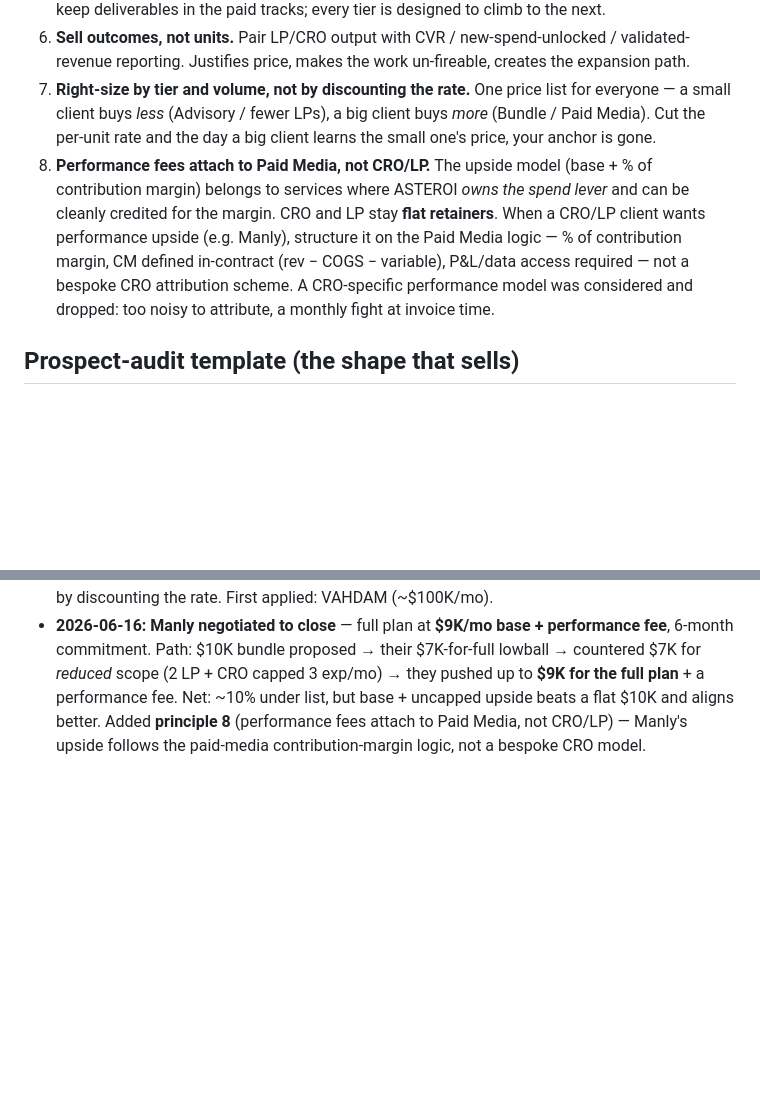
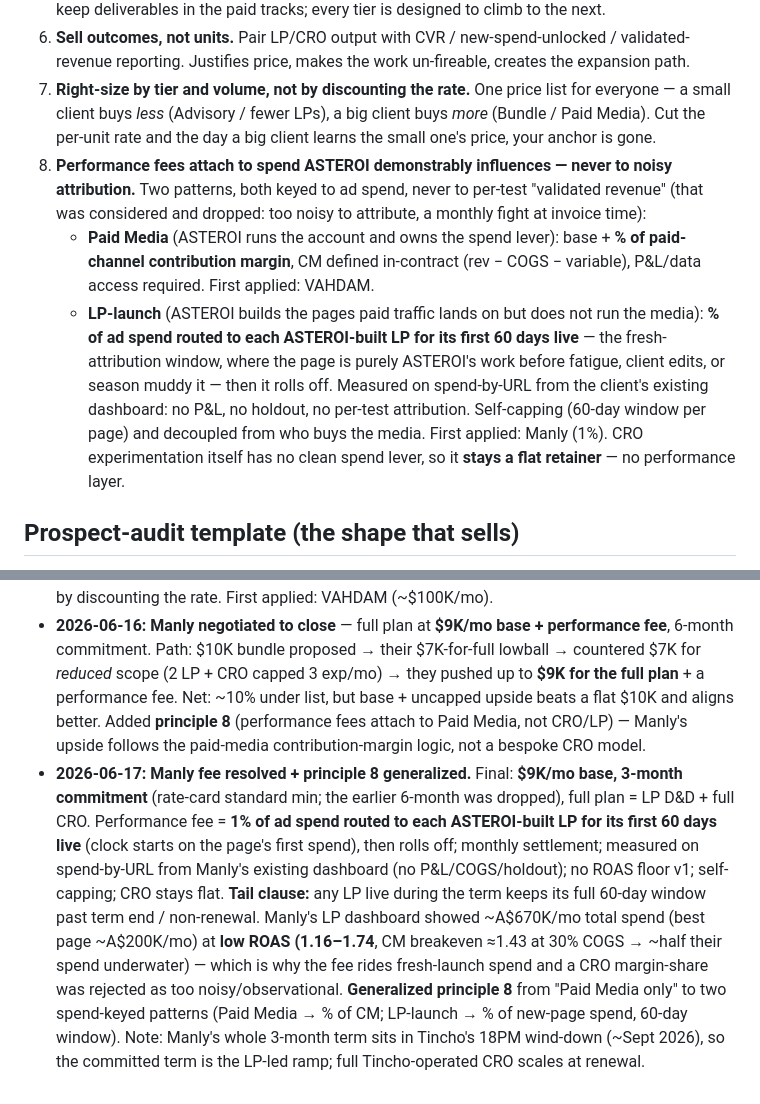
Before and after one commit to jcgiustoast/JCG-OS, a Markdown page: life/wiki/asteroi-rate-card.md, 2 parts joined by grey strips. Rendered like a GitHub page; blank space fills up the shorter version.

```diff
--- a/life/wiki/asteroi-rate-card.md
+++ b/life/wiki/asteroi-rate-card.md
@@ -108,7 +108,10 @@ CRO is the only line Tincho can *front* — which is what lets ASTEROI scale on
 5. **The ladder must ascend and not cannibalize.** Advisory < CRO Consultant on price; scope walls keep deliverables in the paid tracks; every tier is designed to climb to the next.
 6. **Sell outcomes, not units.** Pair LP/CRO output with CVR / new-spend-unlocked / validated-revenue reporting. Justifies price, makes the work un-fireable, creates the expansion path.
 7. **Right-size by tier and volume, not by discounting the rate.** One price list for everyone — a small client buys *less* (Advisory / fewer LPs), a big client buys *more* (Bundle / Paid Media). Cut the per-unit rate and the day a big client learns the small one's price, your anchor is gone.
-8. **Performance fees attach to Paid Media, not CRO/LP.** The upside model (base + % of contribution margin) belongs to services where ASTEROI *owns the spend lever* and can be cleanly credited for the margin. CRO and LP stay **flat retainers**. When a CRO/LP client wants performance upside (e.g. Manly), structure it on the Paid Media logic — % of contribution margin, CM defined in-contract (rev − COGS − variable), P&L/data access required — not a bespoke CRO attribution scheme. A CRO-specific performance model was considered and dropped: too noisy to attribute, a monthly fight at invoice time.
+8. **Performance fees attach to spend ASTEROI demonstrably influences — never to noisy attribution.** Two patterns, both keyed to ad spend, never to per-test "validated revenue" (that was considered and dropped: too noisy to attribute, a monthly fight at invoice time):
+   - **Paid Media** (ASTEROI runs the account and owns the spend lever): base + **% of paid-channel contribution margin**, CM defined in-contract (rev − COGS − variable), P&L/data access required. First applied: VAHDAM.
+   - **LP-launch** (ASTEROI builds the pages paid traffic lands on but does not run the media): **% of ad spend routed to each ASTEROI-built LP for its first 60 days live** — the fresh-attribution window, where the page is purely ASTEROI's work before fatigue, client edits, or season muddy it — then it rolls off. Measured on spend-by-URL from the client's existing dashboard: no P&L, no holdout, no per-test attribution. Self-capping (60-day window per page) and decoupled from who buys the media. First applied: Manly (1%).
+   CRO experimentation itself has no clean spend lever, so it **stays a flat retainer** — no performance layer.
 
 ## Prospect-audit template (the shape that sells)
 - **Diagnosis, not prescription.** Free audit shows *where* the money leaks + rough sizing. The *how* (ranked, designed backlog) lives behind the retainer paywall.
@@ -122,3 +125,4 @@ CRO is the only line Tincho can *front* — which is what lets ASTEROI scale on
 - **2026-06-15:** Created from the pricing session. Established tiers (Advisory $2K, LP $4–4.5K, CRO $4.5–6.5K, Bundle $10K), 3-month minimum, delivery model (Juan strategist / Tincho operator on CRO), free-audit on-ramp (paid teardown considered and dropped), and the reusable prospect-audit shape. First applied to the Manly audit (Notion).
 - **2026-06-15 (later):** Added **Paid Media** service line (high-spend clients) — $5K base + 10% of paid-channel contribution margin, Tincho-operated, with design rules + take model. Specified Advisory async as a **dedicated Slack channel**. Added principle: right-size by tier/volume, never by discounting the rate. First applied: VAHDAM (~$100K/mo).
 - **2026-06-16:** **Manly negotiated to close** — full plan at **$9K/mo base + performance fee**, 6-month commitment. Path: $10K bundle proposed → their $7K-for-full lowball → countered $7K for *reduced* scope (2 LP + CRO capped 3 exp/mo) → they pushed up to **$9K for the full plan** + a performance fee. Net: ~10% under list, but base + uncapped upside beats a flat $10K and aligns better. Added **principle 8** (performance fees attach to Paid Media, not CRO/LP) — Manly's upside follows the paid-media contribution-margin logic, not a bespoke CRO model.
+- **2026-06-17:** **Manly fee resolved + principle 8 generalized.** Final: **$9K/mo base, 3-month commitment** (rate-card standard min; the earlier 6-month was dropped), full plan = LP D&D + full CRO. Performance fee = **1% of ad spend routed to each ASTEROI-built LP for its first 60 days live** (clock starts on the page's first spend), then rolls off; monthly settlement; measured on spend-by-URL from Manly's existing dashboard (no P&L/COGS/holdout); no ROAS floor v1; self-capping; CRO stays flat. **Tail clause:** any LP live during the term keeps its full 60-day window past term end / non-renewal. Manly's LP dashboard showed ~A$670K/mo total spend (best page ~A$200K/mo) at **low ROAS (1.16–1.74**, CM breakeven ≈1.43 at 30% COGS → ~half their spend underwater) — which is why the fee rides fresh-launch spend and a CRO margin-share was rejected as too noisy/observational. **Generalized principle 8** from "Paid Media only" to two spend-keyed patterns (Paid Media → % of CM; LP-launch → % of new-page spend, 60-day window). Note: Manly's whole 3-month term sits in Tincho's 18PM wind-down (~Sept 2026), so the committed term is the LP-led ramp; full Tincho-operated CRO scales at renewal.
```
Also changed, not shown: other parts of life/wiki/asteroi-rate-card.md (+1 -1 lines), life/memory/log.md (+11 -1 lines), life/wiki/projects.md (+2 -2 lines).
